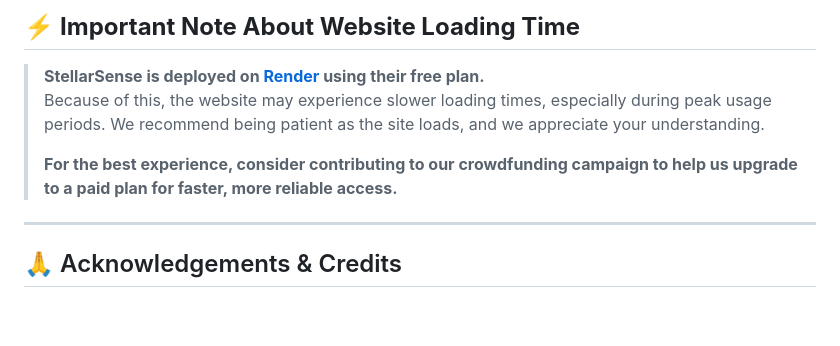
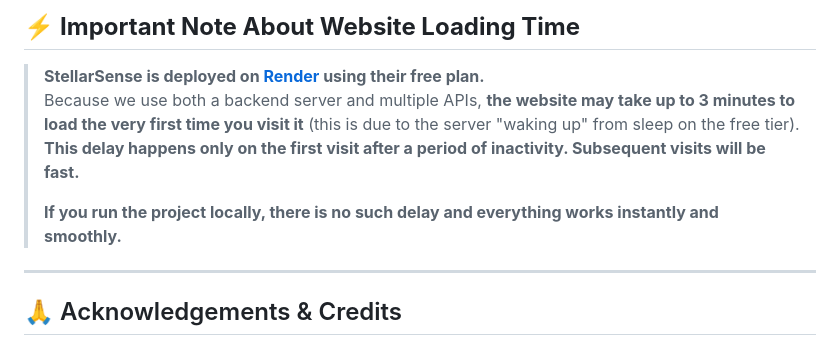
Before and after one commit to GautamSai05/stellarX, a Markdown page: README.md, the part around the change. Drawn GitHub-style; blank space fills up the shorter version.

Commit message:
final readme

```diff
--- a/README.md
+++ b/README.md
@@ -223,9 +223,10 @@ Visit: [http://127.0.0.1:8000/](http://127.0.0.1:8000/)
 ## ⚡️ **Important Note About Website Loading Time**
 
 > **StellarSense is deployed on [Render](https://render.com/) using their free plan.**
-> Because of this, the website may experience slower loading times, especially during peak usage periods. We recommend being patient as the site loads, and we appreciate your understanding.
+> Because we use both a backend server and multiple APIs, **the website may take up to 3 minutes to load the very first time you visit it** (this is due to the server "waking up" from sleep on the free tier).
+> **This delay happens only on the first visit after a period of inactivity. Subsequent visits will be fast.**
 >
-> **For the best experience, consider contributing to our crowdfunding campaign to help us upgrade to a paid plan for faster, more reliable access.**
+> **If you run the project locally, there is no such delay and everything works instantly and smoothly.**
 
 ---
 
```
